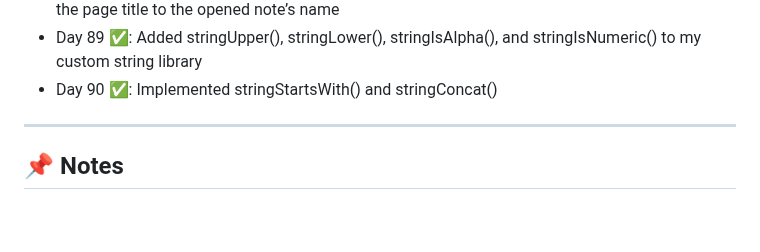
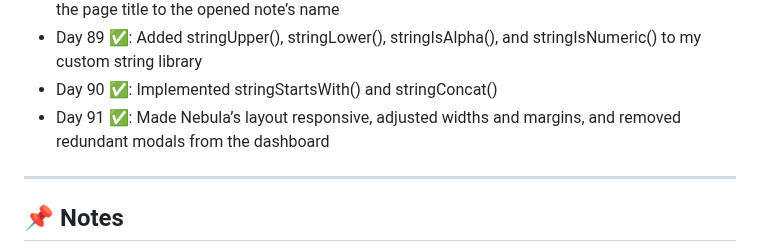
Before and after one commit to delta6626/365-days-of-code, a Markdown page: README.md, the part around the change. Rendered like a GitHub page; blank space fills up the shorter version.

```diff
--- a/README.md
+++ b/README.md
@@ -105,6 +105,7 @@ I'll try to update this as I go.
 - Day 88 ✅: Day 88 ✅: Created a custom C string library with stringLength(), stringCopy(), stringReverse(), charToAsciiCode(), and stringCharacterPosition(); also updated Nebula to set the page title to the opened note’s name
 - Day 89 ✅: Added stringUpper(), stringLower(), stringIsAlpha(), and stringIsNumeric() to my custom string library
 - Day 90 ✅: Implemented stringStartsWith() and stringConcat()
+- Day 91 ✅: Made Nebula’s layout responsive, adjusted widths and margins, and removed redundant modals from the dashboard
 ---
 
 ## 📌 Notes
```
